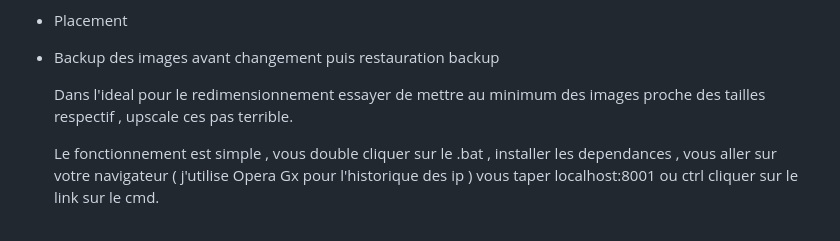
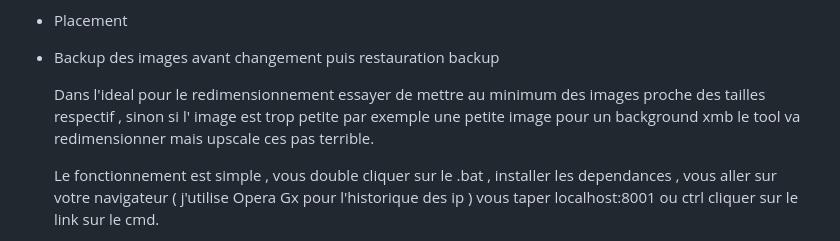
Before and after one commit to NikoBellikJR31/PS5_ICON_MANAGER, a Markdown page: README.md, the part around the change. Rendered like a GitHub page.

```diff
--- a/README.md
+++ b/README.md
@@ -39,7 +39,7 @@ Remplacez les icônes, backgrounds et visuels XMB de vos jeux PS5 — directemen
 - Placement
 - Backup des images avant changement puis restauration backup
 
-  Dans l'ideal pour le redimensionnement essayer de mettre au minimum des images proche des tailles respectif , upscale ces pas terrible.
+  Dans l'ideal pour le redimensionnement essayer de mettre au minimum des images proche des tailles respectif , sinon si l' image est trop petite par exemple une petite image pour un background xmb le tool va redimensionner mais upscale ces pas terrible.
 
   Le fonctionnement est simple , vous double cliquer sur le .bat , installer les dependances , vous aller sur votre navigateur ( j'utilise Opera Gx pour l'historique des ip  ) vous taper localhost:8001 ou ctrl cliquer sur le link sur le cmd.
 
```
